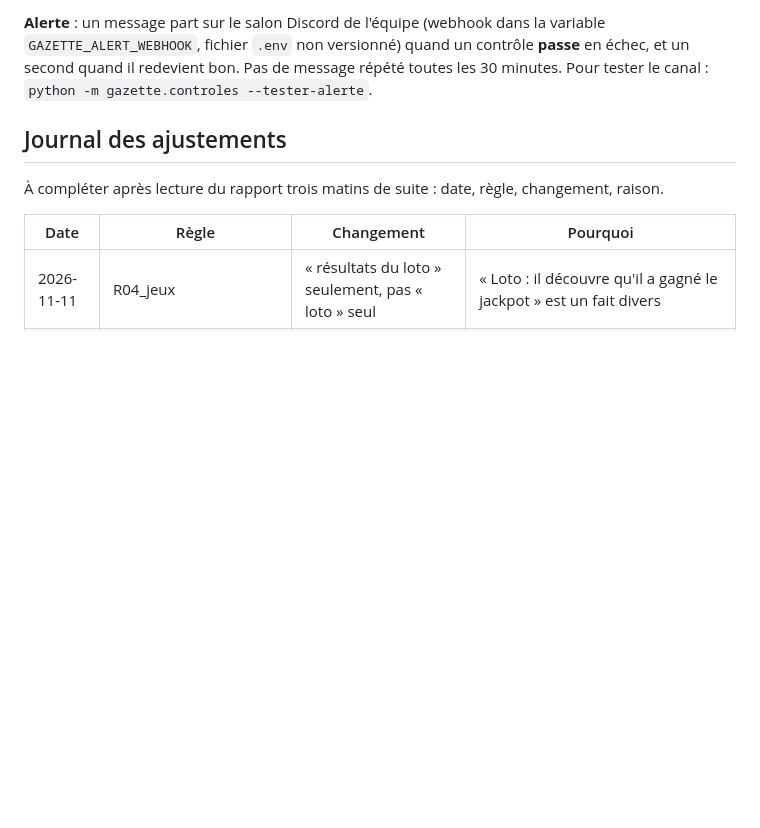
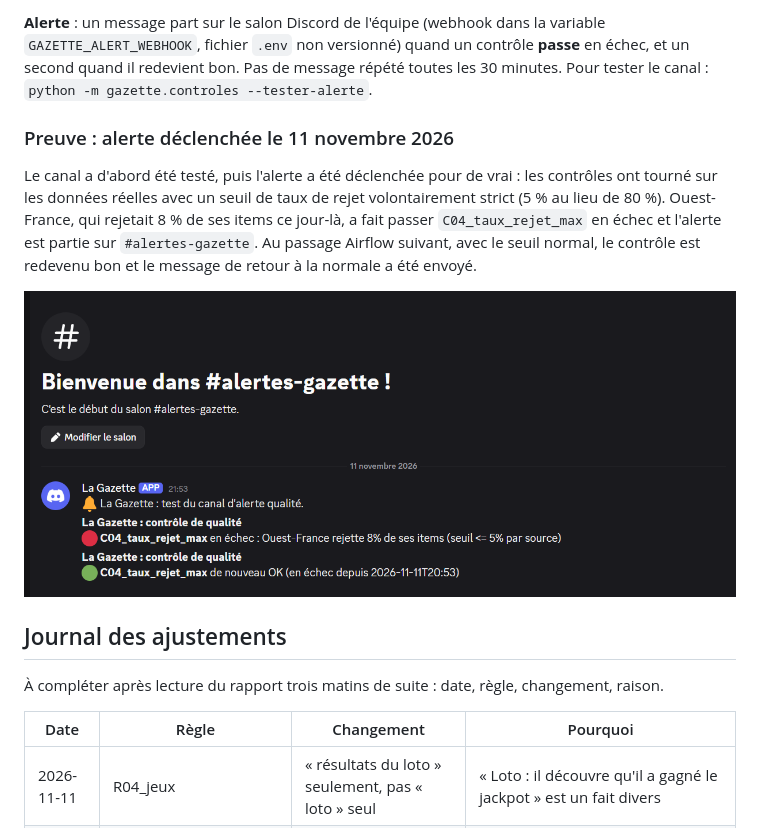
Before and after one commit to ilya32e/Projet-M2Ops, a Markdown page: docs/qualite.md, the part around the change. GitHub-like rendering; pictures changed too: docs/preuves/alerte-discord-2026-11-11.png (added); blank space fills up the shorter version.

Commit message:
docs: capture de l'alerte Discord comme preuve (TD 4)

```diff
--- a/docs/qualite.md
+++ b/docs/qualite.md
@@ -100,6 +100,17 @@ pour le TD 8. Un contrôle en échec met aussi la tâche Airflow en rouge.
 échec, et un second quand il redevient bon. Pas de message répété toutes les 30 minutes.
 Pour tester le canal : `python -m gazette.controles --tester-alerte`.
 
+### Preuve : alerte déclenchée le 11 novembre 2026
+
+Le canal a d'abord été testé, puis l'alerte a été déclenchée pour de vrai : les contrôles
+ont tourné sur les données réelles avec un seuil de taux de rejet volontairement strict
+(5 % au lieu de 80 %). Ouest-France, qui rejetait 8 % de ses items ce jour-là, a fait
+passer `C04_taux_rejet_max` en échec et l'alerte est partie sur `#alertes-gazette`. Au
+passage Airflow suivant, avec le seuil normal, le contrôle est redevenu bon et le message
+de retour à la normale a été envoyé.
+
+![Alertes reçues sur le salon Discord #alertes-gazette](preuves/alerte-discord-2026-11-11.png)
+
 ## Journal des ajustements
 
 À compléter après lecture du rapport trois matins de suite : date, règle, changement,
```
